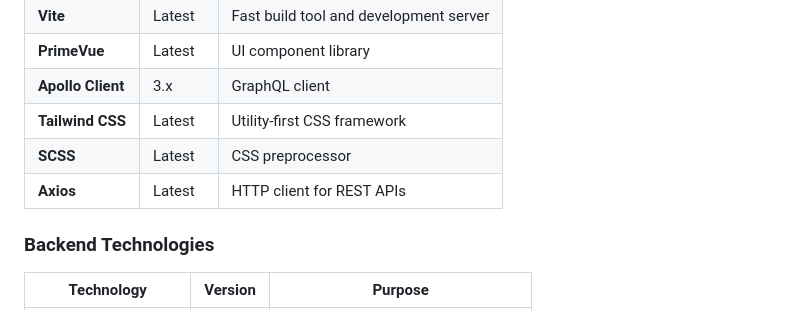
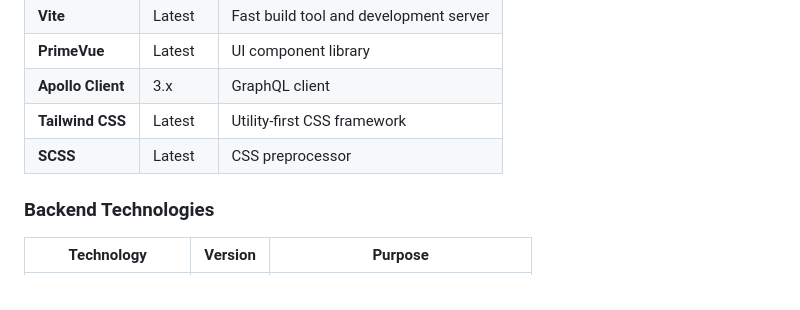
Before and after one commit to mahi028/SE-Project, a Markdown page: README.md, the part around the change. Rendered like a GitHub page.

```diff
--- a/README.md
+++ b/README.md
@@ -30,7 +30,6 @@ EZCare is a comprehensive Senior Care Management System designed to facilitate h
 | **Apollo Client** | 3.x | GraphQL client |
 | **Tailwind CSS** | Latest | Utility-first CSS framework |
 | **SCSS** | Latest | CSS preprocessor |
-| **Axios** | Latest | HTTP client for REST APIs |
 
 ### **Backend Technologies**
 | Technology | Version | Purpose |
```
